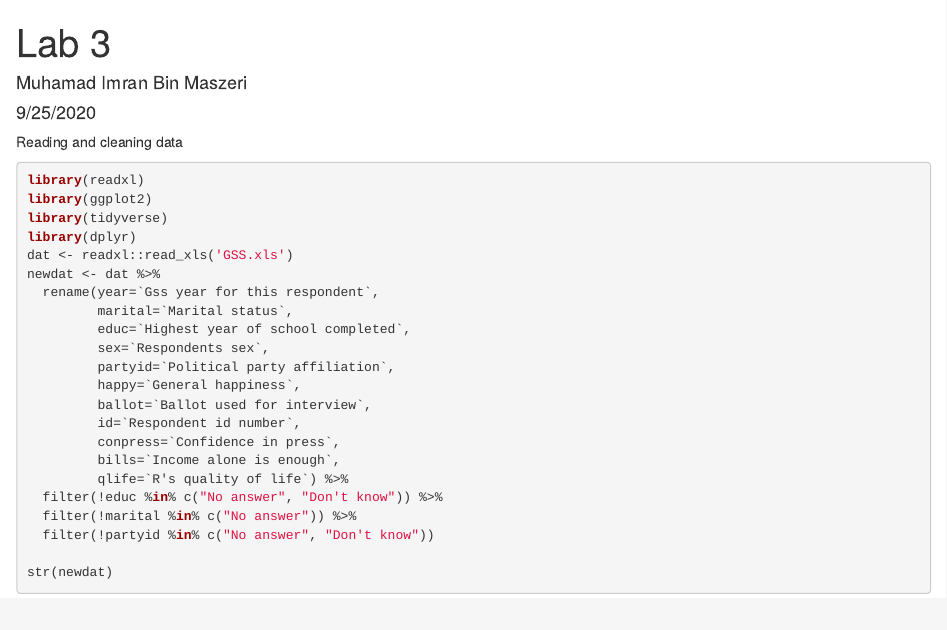
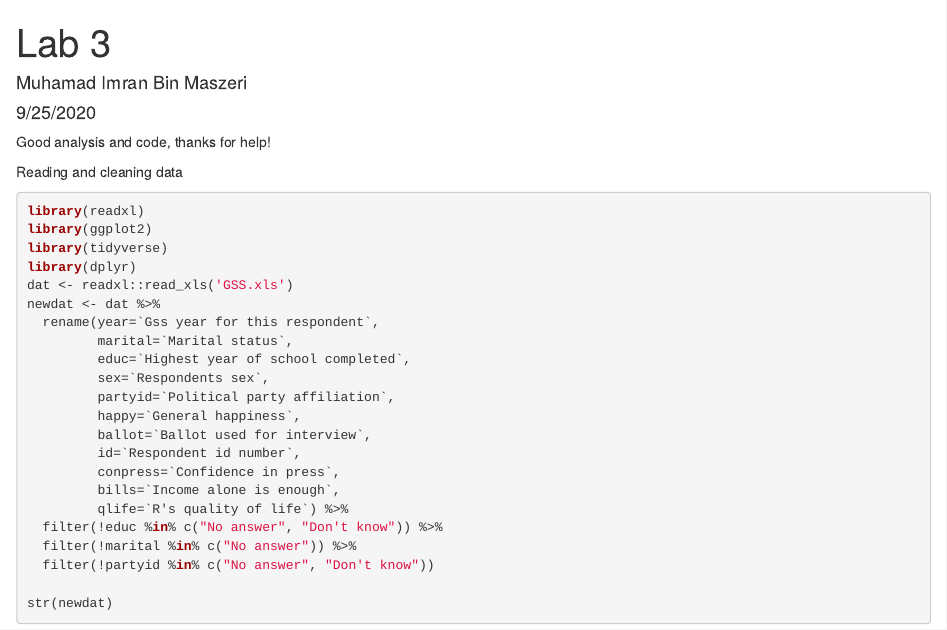
Before and after one commit to imrnmzri/ds202_lab3, an R Markdown document (individual1.Rmd): the page in a window 1100 px wide, from its top. The pictures show the output file individual1.html that the author committed with the source, opened offline.

Commit message:
reviewed

````diff
--- a/individual1.Rmd
+++ b/individual1.Rmd
@@ -8,6 +8,8 @@ output: html_document
 ```{r setup, include=FALSE}
 knitr::opts_chunk$set(echo = TRUE)
 ```
+
+Good analysis and code, thanks for help!
 
 Reading and cleaning data
 ```{r message=FALSE, warning=FALSE}
````
Also changed, not shown: individual1.html.
